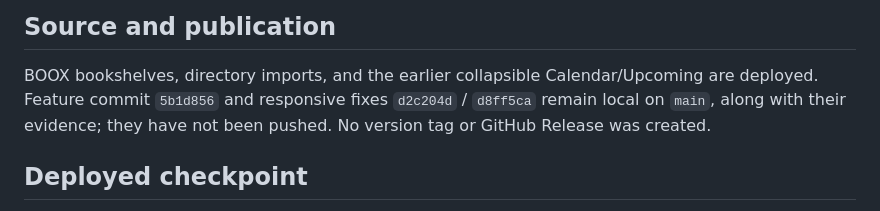
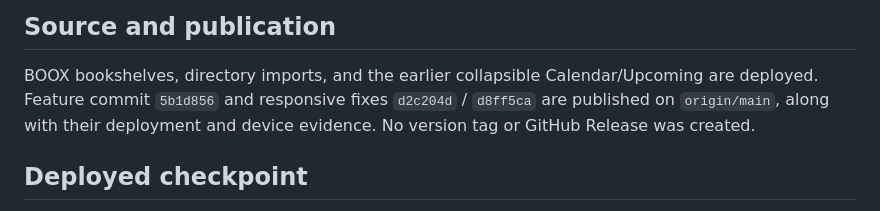
Before and after one commit to jdkruzr/AragoniteAlexandriaServer, a Markdown page: docs/current-state.md, the part around the change. GitHub-like rendering.

Commit message:
Record publication of Calendar and Reading enhancements

```diff
--- a/docs/current-state.md
+++ b/docs/current-state.md
@@ -7,7 +7,7 @@ Updated 2026-10-21. Work continues on `main`. The Server port resumed on
 
 BOOX bookshelves, directory imports, and the earlier collapsible Calendar/Upcoming
 are deployed. Feature commit `5b1d856` and responsive fixes `d2c204d` / `d8ff5ca`
-remain local on `main`, along with their evidence; they have not been pushed.
+are published on `origin/main`, along with their deployment and device evidence.
 No version tag or GitHub Release was created.
 
 ## Deployed checkpoint
```
Also changed, not shown: 1 other file.
